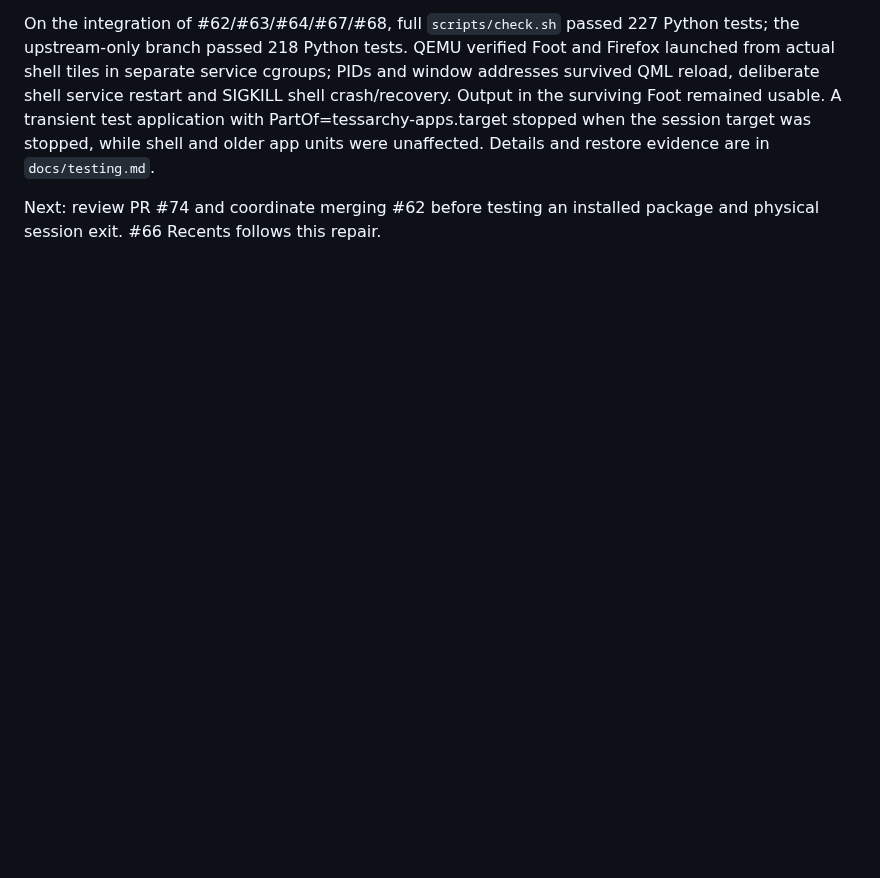
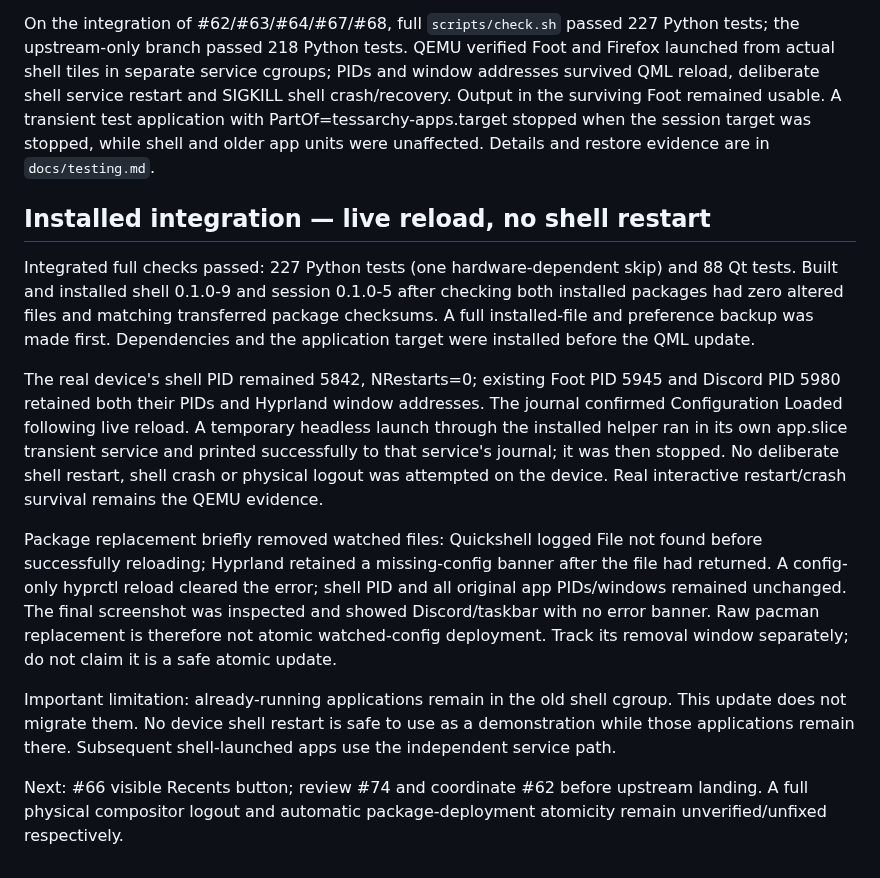
Before and after one commit to Person1873/tessarchy, a Markdown page: docs/shell-app-lifetime.md, the part around the change. Rendered like a GitHub page; blank space fills up the shorter version.

Commit message:
Record app-preserving live deployment and package watcher race

```diff
--- a/docs/shell-app-lifetime.md
+++ b/docs/shell-app-lifetime.md
@@ -48,5 +48,35 @@ A transient test application with PartOf=tessarchy-apps.target stopped when the
 session target was stopped, while shell and older app units were unaffected.
 Details and restore evidence are in `docs/testing.md`.
 
-Next: review PR #74 and coordinate merging #62 before testing an installed
-package and physical session exit. #66 Recents follows this repair.
+## Installed integration — live reload, no shell restart
+
+Integrated full checks passed: 227 Python tests (one hardware-dependent skip)
+and 88 Qt tests. Built and installed shell 0.1.0-9 and session 0.1.0-5 after
+checking both installed packages had zero altered files and matching transferred
+package checksums. A full installed-file and preference backup was made first.
+Dependencies and the application target were installed before the QML update.
+
+The real device's shell PID remained 5842, NRestarts=0; existing Foot PID 5945
+and Discord PID 5980 retained both their PIDs and Hyprland window addresses.
+The journal confirmed Configuration Loaded following live reload. A temporary
+headless launch through the installed helper ran in its own app.slice transient
+service and printed successfully to that service's journal; it was then stopped.
+No deliberate shell restart, shell crash or physical logout was attempted on
+the device. Real interactive restart/crash survival remains the QEMU evidence.
+
+Package replacement briefly removed watched files: Quickshell logged File not
+found before successfully reloading; Hyprland retained a missing-config banner
+after the file had returned. A config-only hyprctl reload cleared the error;
+shell PID and all original app PIDs/windows remained unchanged. The final
+screenshot was inspected and showed Discord/taskbar with no error banner.
+Raw pacman replacement is therefore not atomic watched-config deployment.
+Track its removal window separately; do not claim it is a safe atomic update.
+
+Important limitation: already-running applications remain in the old shell
+cgroup. This update does not migrate them. No device shell restart is safe to
+use as a demonstration while those applications remain there. Subsequent
+shell-launched apps use the independent service path.
+
+Next: #66 visible Recents button; review #74 and coordinate #62 before upstream
+landing. A full physical compositor logout and automatic package-deployment
+atomicity remain unverified/unfixed respectively.
```
